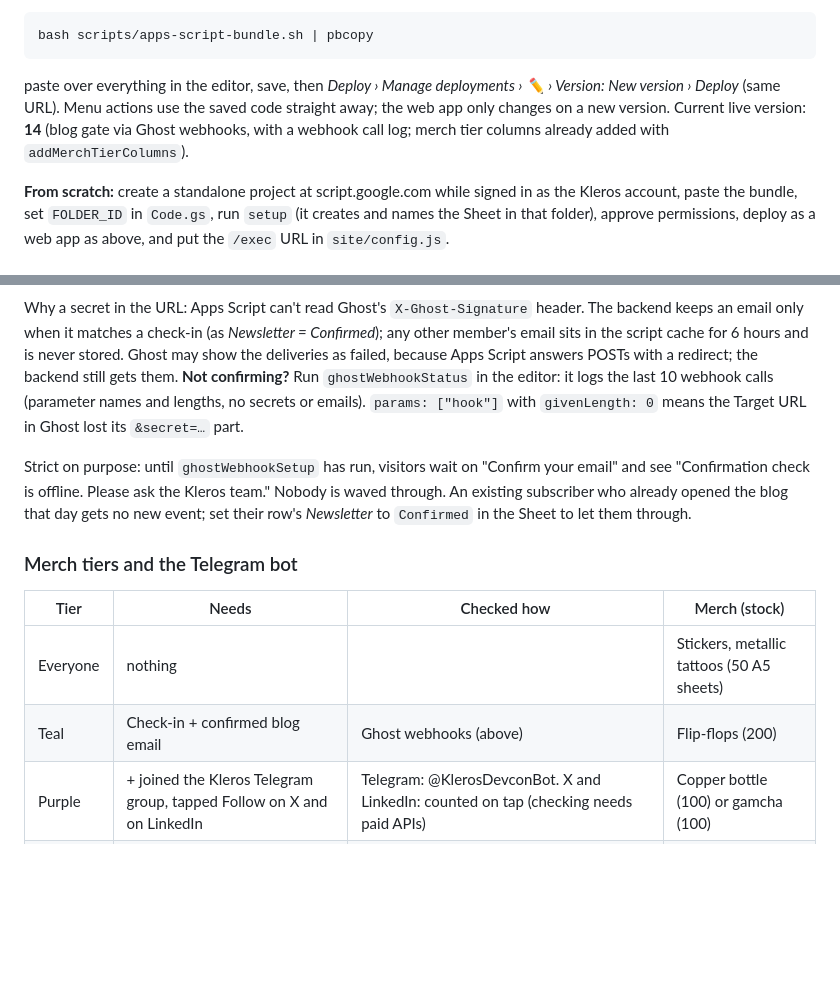
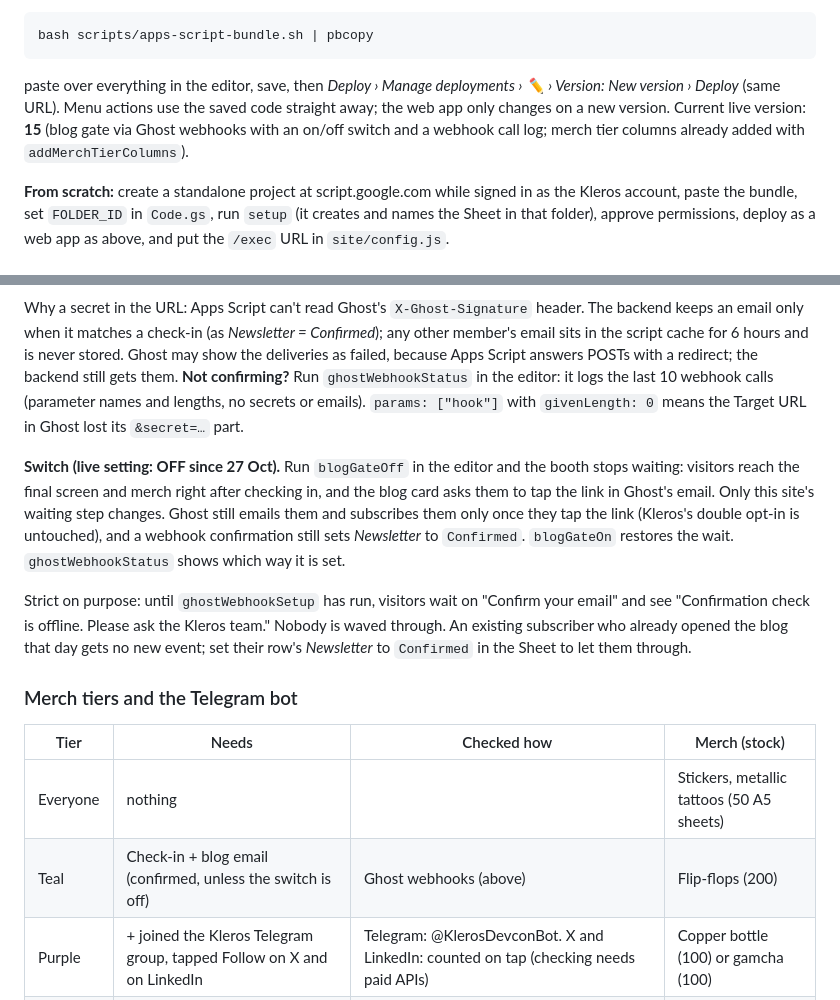
Before and after one commit to kleros/kleros-devcon-checkin, a Markdown page: README.md, 2 parts joined by grey strips. Rendered like a GitHub page; blank space fills up the shorter version.

Commit message:
README: the BLOG_GATE switch (off since 27 Oct), backend v15
Co-Authored-By: Claude Opus 5.5 <noreply@anthropic.com>

````diff
--- a/README.md
+++ b/README.md
@@ -72,7 +72,7 @@ Guards use `require_(condition, error)`; `respond_` turns a failed one into `{ o
 bash scripts/apps-script-bundle.sh | pbcopy
 ```
 
-paste over everything in the editor, save, then *Deploy › Manage deployments › ✏️ › Version: New version › Deploy* (same URL). Menu actions use the saved code straight away; the web app only changes on a new version. Current live version: **14** (blog gate via Ghost webhooks, with a webhook call log; merch tier columns already added with `addMerchTierColumns`).
+paste over everything in the editor, save, then *Deploy › Manage deployments › ✏️ › Version: New version › Deploy* (same URL). Menu actions use the saved code straight away; the web app only changes on a new version. Current live version: **15** (blog gate via Ghost webhooks with an on/off switch and a webhook call log; merch tier columns already added with `addMerchTierColumns`).
 
 **From scratch:** create a standalone project at script.google.com while signed in as the Kleros account, paste the bundle, set `FOLDER_ID` in `Code.gs`, run `setup` (it creates and names the Sheet in that folder), approve permissions, deploy as a web app as above, and put the `/exec` URL in `site/config.js`.
 
@@ -88,6 +88,8 @@ The page signs visitors up through Ghost's public members API, and Ghost emails
 
 Why a secret in the URL: Apps Script can't read Ghost's `X-Ghost-Signature` header. The backend keeps an email only when it matches a check-in (as *Newsletter = Confirmed*); any other member's email sits in the script cache for 6 hours and is never stored. Ghost may show the deliveries as failed, because Apps Script answers POSTs with a redirect; the backend still gets them. **Not confirming?** Run `ghostWebhookStatus` in the editor: it logs the last 10 webhook calls (parameter names and lengths, no secrets or emails). `params: ["hook"]` with `givenLength: 0` means the Target URL in Ghost lost its `&secret=…` part.
 
+**Switch (live setting: OFF since 27 Oct).** Run `blogGateOff` in the editor and the booth stops waiting: visitors reach the final screen and merch right after checking in, and the blog card asks them to tap the link in Ghost's email. Only this site's waiting step changes. Ghost still emails them and subscribes them only once they tap the link (Kleros's double opt-in is untouched), and a webhook confirmation still sets *Newsletter* to `Confirmed`. `blogGateOn` restores the wait. `ghostWebhookStatus` shows which way it is set.
+
 Strict on purpose: until `ghostWebhookSetup` has run, visitors wait on "Confirm your email" and see "Confirmation check is offline. Please ask the Kleros team." Nobody is waved through. An existing subscriber who already opened the blog that day gets no new event; set their row's *Newsletter* to `Confirmed` in the Sheet to let them through.
 
 ### Merch tiers and the Telegram bot
@@ -95,7 +97,7 @@ Strict on purpose: until `ghostWebhookSetup` has run, visitors wait on "Confirm
 | Tier | Needs | Checked how | Merch (stock) |
 |---|---|---|---|
 | Everyone | nothing | | Stickers, metallic tattoos (50 A5 sheets) |
-| Teal | Check-in + confirmed blog email | Ghost webhooks (above) | Flip-flops (200) |
+| Teal | Check-in + blog email (confirmed, unless the switch is off) | Ghost webhooks (above) | Flip-flops (200) |
 | Purple | + joined the Kleros Telegram group, tapped Follow on X and on LinkedIn | Telegram: @KlerosDevconBot. X and LinkedIn: counted on tap (checking needs paid APIs) | Copper bottle (100) or gamcha (100) |
 | Gold | + all three Kleros 101 questions right | On the page (a wrong pick explains why; they pick again until right) | Kurta (100) |
 
````
